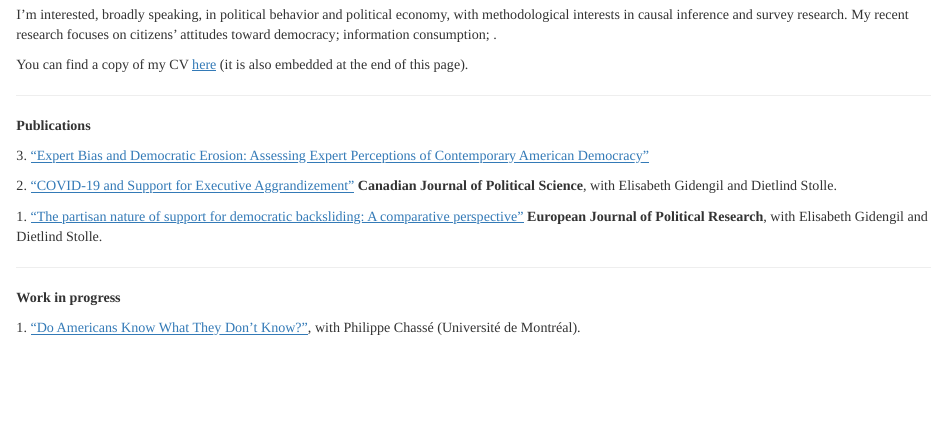
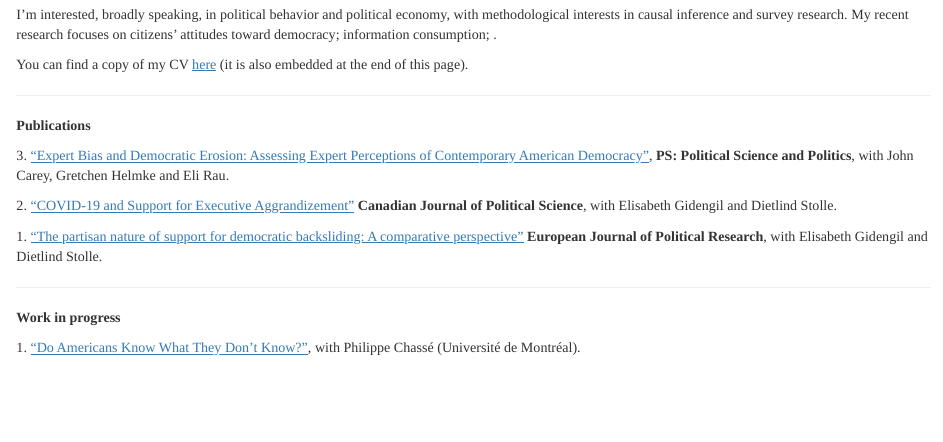
Before and after one commit to obbergeron/obbergeron.github.io, an R Markdown document (index.Rmd): the page in a window 1100 px wide, from 180 px down. The pictures show the output file index.html that the author committed with the source, opened offline; library style sheets and scripts come from the installed R packages.

Commit message:
ps article

```diff
--- a/index.Rmd
+++ b/index.Rmd
@@ -12,7 +12,7 @@ You can find a copy of my CV <a href="cv/cv_2.pdf"><u>here</u></a> (it is also e
 <hr>
 <b>Publications</b>
 
-3\. <a href="https://www.cambridge.org/core/journals/ps-political-science-and-politics/article/expert-bias-and-democratic-erosion-assessing-expert-perceptions-of-contemporary-american-democracy/0620719DD8C8A4FE1055AF268A3732E0"><u>"Expert Bias and Democratic Erosion: Assessing Expert Perceptions of Contemporary American Democracy"</u></a>
+3\. <a href="https://www.cambridge.org/core/journals/ps-political-science-and-politics/article/expert-bias-and-democratic-erosion-assessing-expert-perceptions-of-contemporary-american-democracy/0620719DD8C8A4FE1055AF268A3732E0"><u>"Expert Bias and Democratic Erosion: Assessing Expert Perceptions of Contemporary American Democracy"</u></a>, <b>PS: Political Science and Politics</b>, with John Carey, Gretchen Helmke and Eli Rau.
 
 2\. <a href="https://www.cambridge.org/core/journals/canadian-journal-of-political-science-revue-canadienne-de-science-politique/article/covid19-and-support-for-executive-aggrandizement/51E9E60701AAEF93C01EB3D2E8BE0A69"><u>"COVID-19 and Support for Executive Aggrandizement"</u></a><b> Canadian Journal of Political Science</b>, with Elisabeth Gidengil and Dietlind Stolle.
 
```
Also changed, not shown: index.html.
